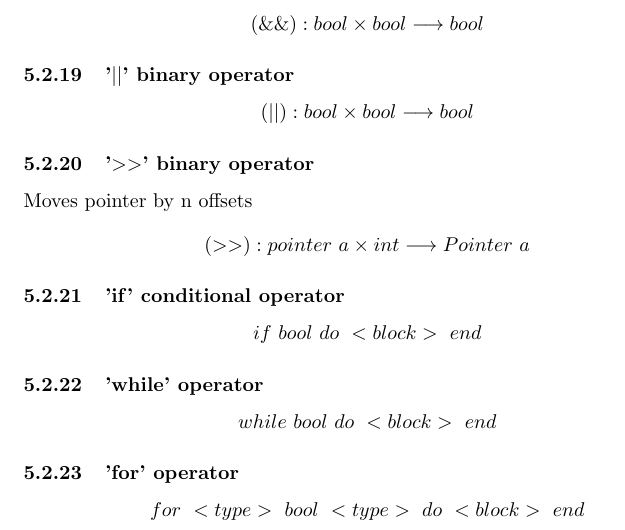
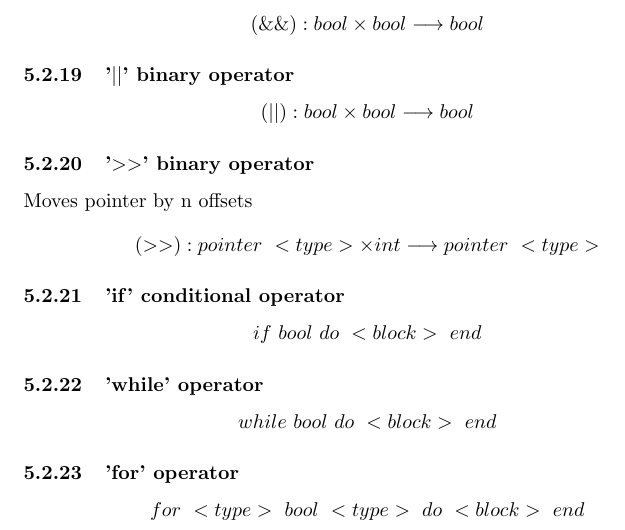
Before and after one commit to NecklaceTeam/necklace, a LaTeX document (documentation/main.tex): part of page 6 of 7, cut so that both start at the same text. Compiled offline with pdfLaTeX.

Commit message:
Requested changes

```diff
--- a/documentation/main.tex
+++ b/documentation/main.tex
@@ -289,7 +289,7 @@ $$
 \subsubsection{'$>>$' binary operator}
 Moves pointer by n offsets
 $$
-(>>): pointer \ a \times int \longrightarrow Pointer \ a
+(>>): pointer \ <type> \times int \longrightarrow pointer \ <type>
 $$
 \subsubsection{'if' conditional operator}
 $$
```
Also changed, not shown: documentation/main.tex (2 more changed lines), 1 other file.
